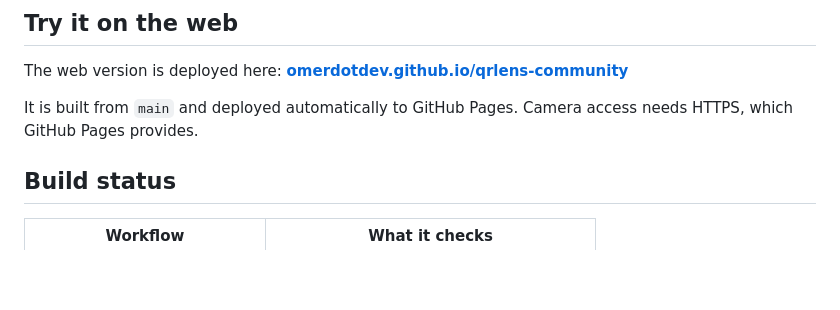
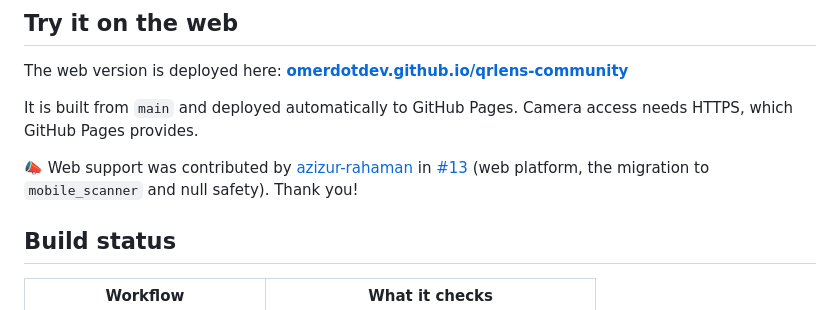
Before and after one commit to omerdotdev/qrlens-community, a Markdown page: README.md, the part around the change. Drawn GitHub-style; blank space fills up the shorter version.

Commit message:
docs: credit azizur-rahaman for the web version
Co-Authored-By: Claude Sonnet 5.5 <noreply@anthropic.com>
Claude-Session: https://claude.ai/code/session_0138HQNLsTryvVZDun6UvxAC

```diff
--- a/README.md
+++ b/README.md
@@ -13,6 +13,8 @@ This project is inspired by the [offline-qr-code](https://github.com/rugk/offlin
 The web version is deployed here: **[omerdotdev.github.io/qrlens-community](https://omerdotdev.github.io/qrlens-community/)**
 
 It is built from `main` and deployed automatically to GitHub Pages. Camera access needs HTTPS, which GitHub Pages provides.
+
+📣 Web support was contributed by [azizur-rahaman](https://github.com/azizur-rahaman) in [#13](https://github.com/omerdotdev/qrlens-community/pull/13) (web platform, the migration to `mobile_scanner` and null safety). Thank you!
 
 ## Build status
 
```
